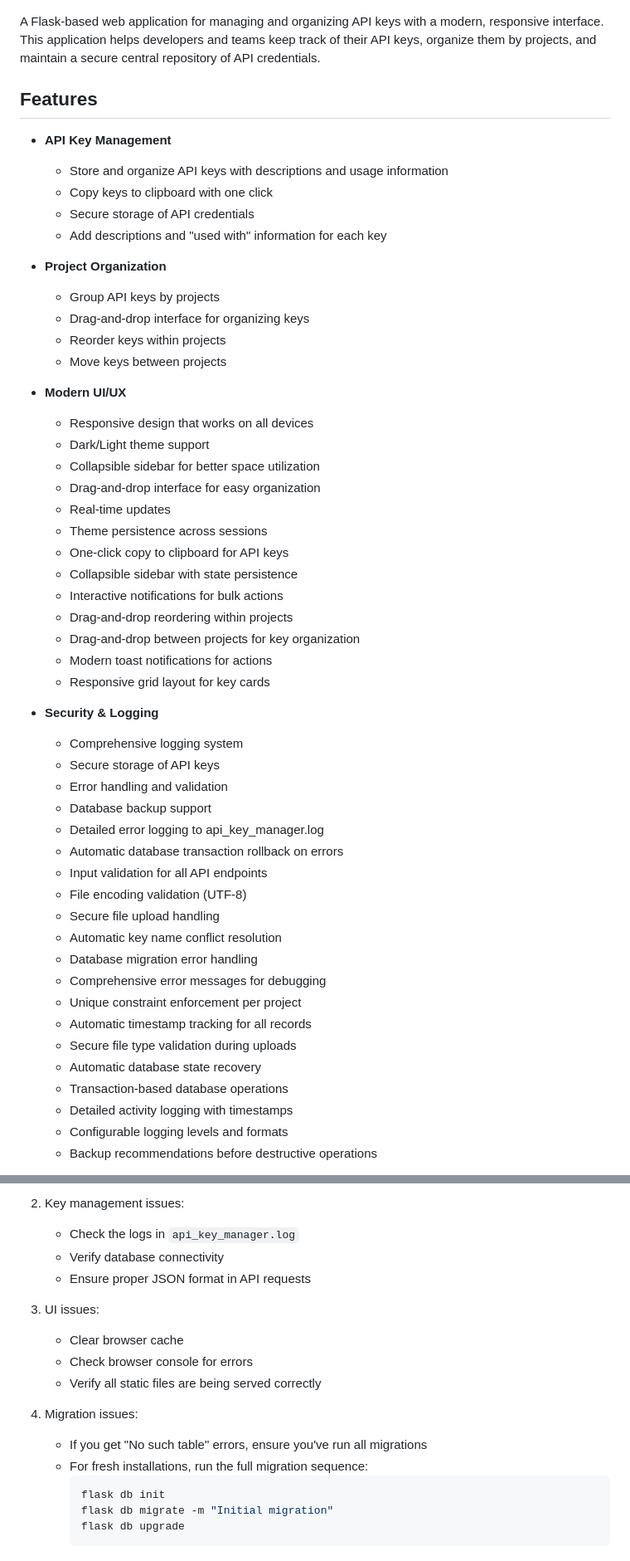
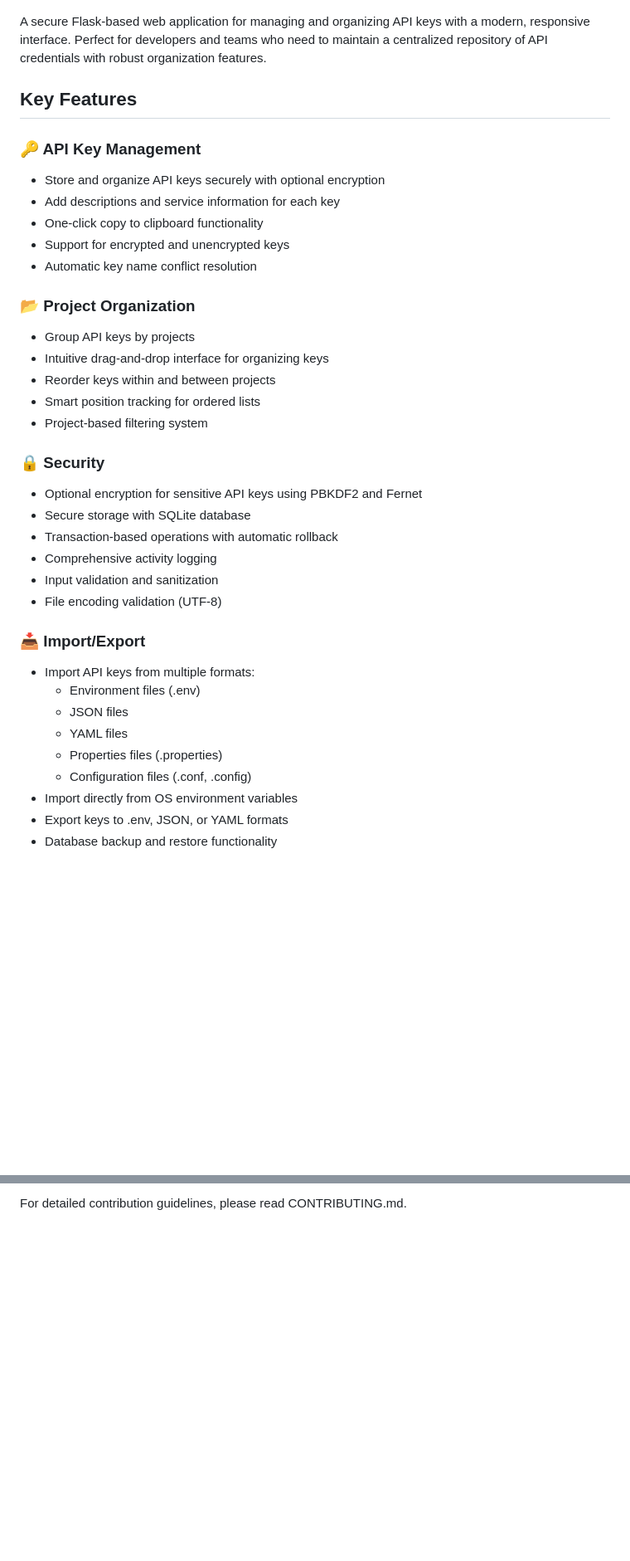
Before and after one commit to Eplisium/api_key_manager, a Markdown page: README.md, 2 parts joined by grey strips. Shown at 83% size. GitHub-like rendering; blank space fills up the shorter version.

````diff
--- a/README.md
+++ b/README.md
@@ -2,56 +2,40 @@
 
 ![API Key Manager Picture](images/main.png)
 
-A Flask-based web application for managing and organizing API keys with a modern, responsive interface. This application helps developers and teams keep track of their API keys, organize them by projects, and maintain a secure central repository of API credentials.
+A secure Flask-based web application for managing and organizing API keys with a modern, responsive interface. Perfect for developers and teams who need to maintain a centralized repository of API credentials with robust organization features.
 
-## Features
+## Key Features
 
-- **API Key Management**
-  - Store and organize API keys with descriptions and usage information
-  - Copy keys to clipboard with one click
-  - Secure storage of API credentials
-  - Add descriptions and "used with" information for each key
+### 🔑 API Key Management
+- Store and organize API keys securely with optional encryption
+- Add descriptions and service information for each key
+- One-click copy to clipboard functionality
+- Support for encrypted and unencrypted keys
+- Automatic key name conflict resolution
 
-- **Project Organization**
-  - Group API keys by projects
-  - Drag-and-drop interface for organizing keys
-  - Reorder keys within projects
-  - Move keys between projects
+### 📂 Project Organization
+- Group API keys by projects
+- Intuitive drag-and-drop interface for organizing keys
+- Reorder keys within and between projects
+- Smart position tracking for ordered lists
+- Project-based filtering system
 
-- **Modern UI/UX**
-  - Responsive design that works on all devices
-  - Dark/Light theme support
-  - Collapsible sidebar for better space utilization
-  - Drag-and-drop interface for easy organization
-  - Real-time updates
-  - Theme persistence across sessions
-  - One-click copy to clipboard for API keys
-  - Collapsible sidebar with state persistence
-  - Interactive notifications for bulk actions
-  - Drag-and-drop reordering within projects
-  - Drag-and-drop between projects for key organization
-  - Modern toast notifications for actions
-  - Responsive grid layout for key cards
+### 🔒 Security
+- Optional encryption for sensitive API keys using PBKDF2 and Fernet
+- Secure storage with SQLite database
+- Transaction-based operations with automatic rollback
+- Comprehensive activity logging
+- Input validation and sanitization
+- File encoding validation (UTF-8)
 
-- **Security & Logging**
-  - Comprehensive logging system
-  - Secure storage of API keys
-  - Error handling and validation
-  - Database backup support
-  - Detailed error logging to api_key_manager.log
-  - Automatic database transaction rollback on errors
-  - Input validation for all API endpoints
-  - File encoding validation (UTF-8)
-  - Secure file upload handling
-  - Automatic key name conflict resolution
-  - Database migration error handling
-  - Comprehensive error messages for debugging
-  - Unique constraint enforcement per project
-  - Automatic timestamp tracking for all records
-  - Secure file type validation during uploads
-  - Automatic database state recovery
-  - Transaction-based database operations
-  - Detailed activity logging with timestamps
-  - Configurable logging levels and formats
-  - Backup recommendations before destructive operations
+### 📥 Import/Export
+- Import API keys from multiple formats:
+  - Environment files (.env)
+  - JSON files
+  - YAML files
+  - Properties files (.properties)
+  - Configuration files (.conf, .config)
+- Import directly from OS environment variables
+- Export keys to .env, JSON, or YAML formats
+- Database backup and restore functionality
 
@@ -282,18 +205 @@ This project is licensed under the MIT License - see the LICENSE file for detail
-2. Key management issues:
-   - Check the logs in `api_key_manager.log`
-   - Verify database connectivity
-   - Ensure proper JSON format in API requests
-
-3. UI issues:
-   - Clear browser cache
-   - Check browser console for errors
-   - Verify all static files are being served correctly
-
-4. Migration issues:
-   - If you get "No such table" errors, ensure you've run all migrations
-   - For fresh installations, run the full migration sequence:
-     ```bash
-     flask db init
-     flask db migrate -m "Initial migration"
-     flask db upgrade
-     ```
+For detailed contribution guidelines, please read CONTRIBUTING.md.
````
Also changed, not shown: other parts of README.md (+100 -161 lines).
